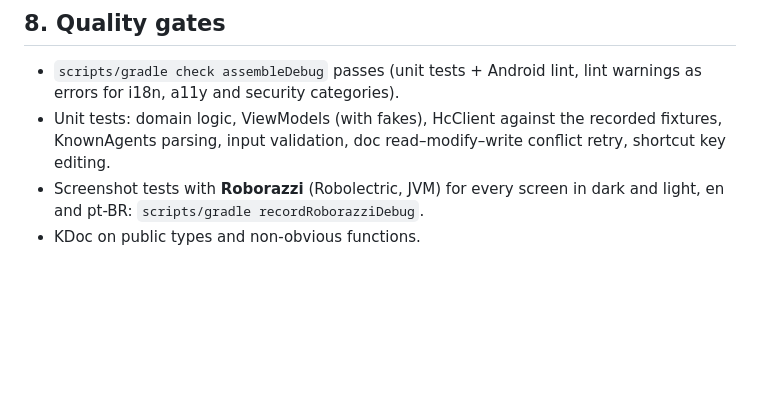
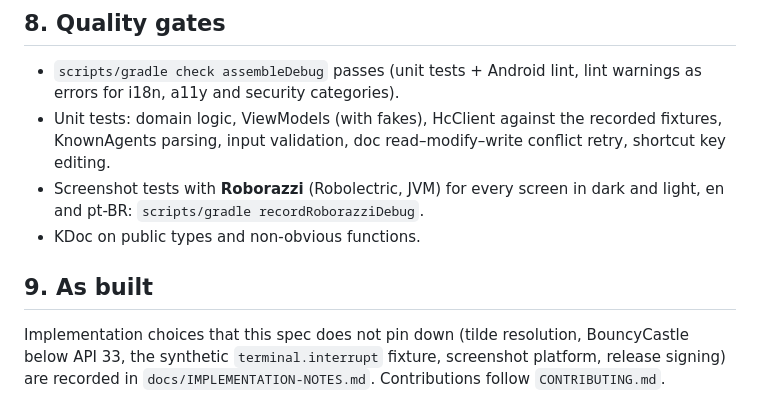
Before and after one commit to werlang/herdr-whistl, a Markdown page: docs/SPEC.md, the part around the change. GitHub-like rendering; blank space fills up the shorter version.

```diff
--- a/docs/SPEC.md
+++ b/docs/SPEC.md
@@ -201,3 +201,9 @@ Codex…) and key glyphs (Esc, ↑) are not translated.
 - Screenshot tests with **Roborazzi** (Robolectric, JVM) for every screen in
   dark and light, en and pt-BR: `scripts/gradle recordRoborazziDebug`.
 - KDoc on public types and non-obvious functions.
+
+## 9. As built
+
+Implementation choices that this spec does not pin down (tilde resolution, BouncyCastle below API
+33, the synthetic `terminal.interrupt` fixture, screenshot platform, release signing) are recorded
+in `docs/IMPLEMENTATION-NOTES.md`. Contributions follow `CONTRIBUTING.md`.
```
Also changed, not shown: CONTRIBUTING.md (added, +43 -0 lines), README.md (+76 -10 lines), docs/IMPLEMENTATION-NOTES.md (added, +50 -0 lines), docs/screenshots/agent-working_dark_en.png (added), docs/screenshots/machines_dark_en.png (added), docs/screenshots/settings_dark_pt-BR.png (added), docs/screenshots/spaces_dark_en.png (added).
